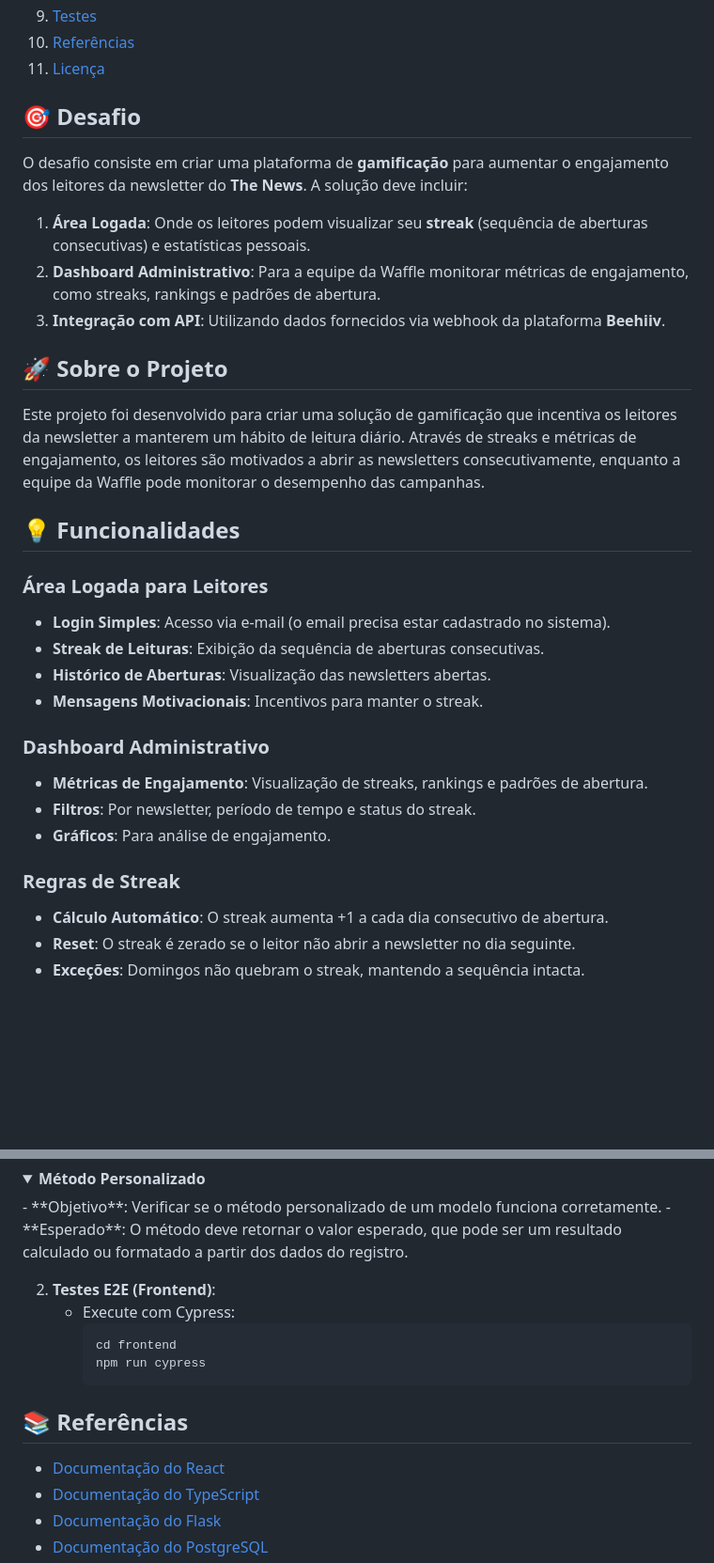
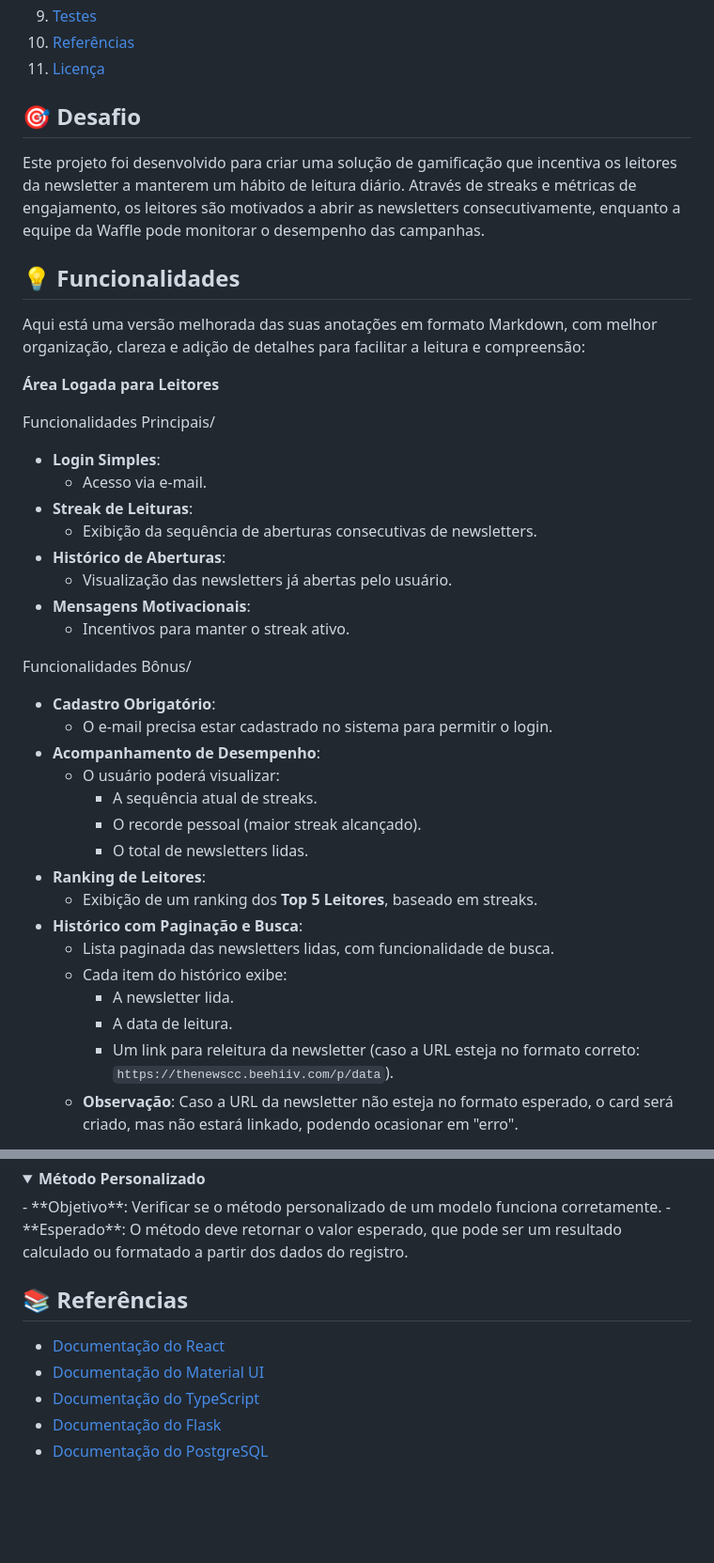
Before and after one commit to mewmewdevart/TheNewsChallenge, a Markdown page: README.md, 2 parts joined by grey strips. Shown at 94% size. Drawn GitHub-style; folded sections open; blank space fills up the shorter version.

Commit message:
docs: Update README.md

````diff
--- a/README.md
+++ b/README.md
@@ -36,30 +36,44 @@ Este projeto foi desenvolvido como parte do desafio técnico para a vaga de Dese
 9. [Testes](#-testes)
 10. [Referências](#-referências)
 11. [Licença](#-licença)
+
 ## 🎯 Desafio
 
-O desafio consiste em criar uma plataforma de **gamificação** para aumentar o engajamento dos leitores da newsletter do **The News**. A solução deve incluir:
+Este projeto foi desenvolvido para criar uma solução de gamificação que incentiva os leitores da newsletter a manterem um hábito de leitura diário. Através de streaks e métricas de engajamento, os leitores são motivados a abrir as newsletters consecutivamente, enquanto a equipe da Waffle pode monitorar o desempenho das campanhas.
 
-1. **Área Logada**: Onde os leitores podem visualizar seu **streak** (sequência de aberturas consecutivas) e estatísticas pessoais.
-2. **Dashboard Administrativo**: Para a equipe da Waffle monitorar métricas de engajamento, como streaks, rankings e padrões de abertura.
-3. **Integração com API**: Utilizando dados fornecidos via webhook da plataforma **Beehiiv**.
-## 🚀 Sobre o Projeto
-
-Este projeto foi desenvolvido para criar uma solução de gamificação que incentiva os leitores da newsletter a manterem um hábito de leitura diário. Através de streaks e métricas de engajamento, os leitores são motivados a abrir as newsletters consecutivamente, enquanto a equipe da Waffle pode monitorar o desempenho das campanhas.
 ## 💡 Funcionalidades
 
-### **Área Logada para Leitores**
-- **Login Simples**: Acesso via e-mail (o email precisa estar cadastrado no sistema).
-- **Streak de Leituras**: Exibição da sequência de aberturas consecutivas.
-- **Histórico de Aberturas**: Visualização das newsletters abertas.
-- **Mensagens Motivacionais**: Incentivos para manter o streak.
+Aqui está uma versão melhorada das suas anotações em formato Markdown, com melhor organização, clareza e adição de detalhes para facilitar a leitura e compreensão:
 
-### **Dashboard Administrativo**
-- **Métricas de Engajamento**: Visualização de streaks, rankings e padrões de abertura.
-- **Filtros**: Por newsletter, período de tempo e status do streak.
-- **Gráficos**: Para análise de engajamento.
 
-### **Regras de Streak**
-- **Cálculo Automático**: O streak aumenta +1 a cada dia consecutivo de abertura.
-- **Reset**: O streak é zerado se o leitor não abrir a newsletter no dia seguinte.
-- **Exceções**: Domingos não quebram o streak, mantendo a sequência intacta.
+**Área Logada para Leitores**
+
+Funcionalidades Principais/
+- **Login Simples**:
+  - Acesso via e-mail.
+- **Streak de Leituras**:
+  - Exibição da sequência de aberturas consecutivas de newsletters.
+- **Histórico de Aberturas**:
+  - Visualização das newsletters já abertas pelo usuário.
+- **Mensagens Motivacionais**:
+  - Incentivos para manter o streak ativo.
+
+Funcionalidades Bônus/
+
+- **Cadastro Obrigatório**:
+  - O e-mail precisa estar cadastrado no sistema para permitir o login.
+- **Acompanhamento de Desempenho**:
+  - O usuário poderá visualizar:
+    - A sequência atual de streaks.
+    - O recorde pessoal (maior streak alcançado).
+    - O total de newsletters lidas.
+- **Ranking de Leitores**:
+  - Exibição de um ranking dos **Top 5 Leitores**, baseado em streaks.
+- **Histórico com Paginação e Busca**:
+  - Lista paginada das newsletters lidas, com funcionalidade de busca.
+  - Cada item do histórico exibe:
+    - A newsletter lida.
+    - A data de leitura.
+    - Um link para releitura da newsletter (caso a URL esteja no formato correto: `https://thenewscc.beehiiv.com/p/data`).
+  - **Observação**: Caso a URL da newsletter não esteja no formato esperado, o card será criado, mas não estará linkado, podendo ocasionar em "erro".
+
@@ -444,15 +506,18 @@ Foram realizados os seguintes testes no backend:
    - **Esperado**: O método deve retornar o valor esperado, que pode ser um resultado calculado ou formatado a partir dos dados do registro.
 </details>
 
+<!--
 2. **Testes E2E (Frontend)**:
    - Execute com Cypress:
      ```sh
      cd frontend
      npm run cypress
-     ```
+     ``` -->
+
 ## 📚 Referências
 
 - [Documentação do React](https://reactjs.org/docs/getting-started.html)
+- [Documentação do Material UI](https://mui.com/material-ui/getting-started/)
 - [Documentação do TypeScript](https://www.typescriptlang.org/docs/)
 - [Documentação do Flask](https://flask.palletsprojects.com/)
 - [Documentação do PostgreSQL](https://www.postgresql.org/docs/)
````
Also changed, not shown: other parts of README.md (+51 -3 lines).
